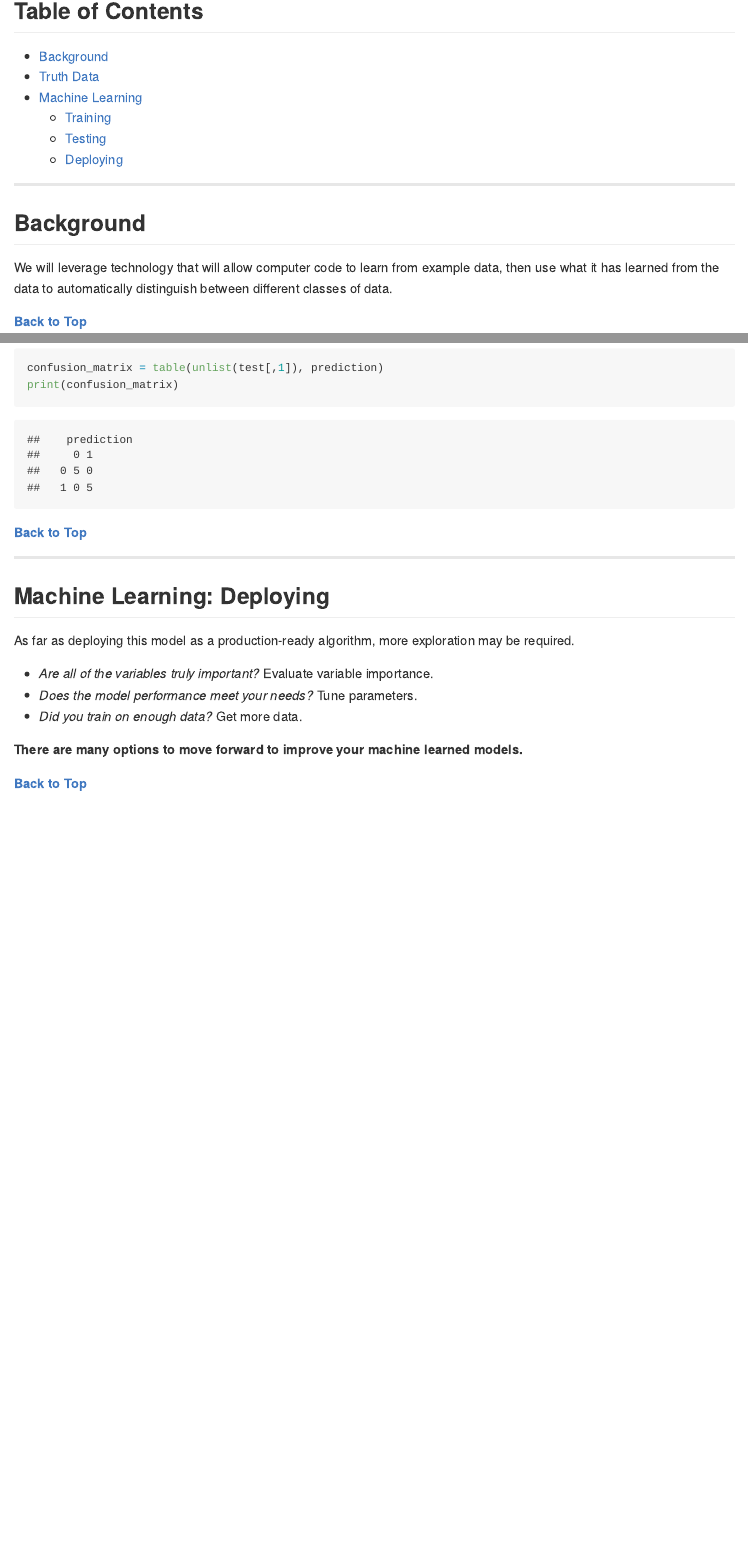
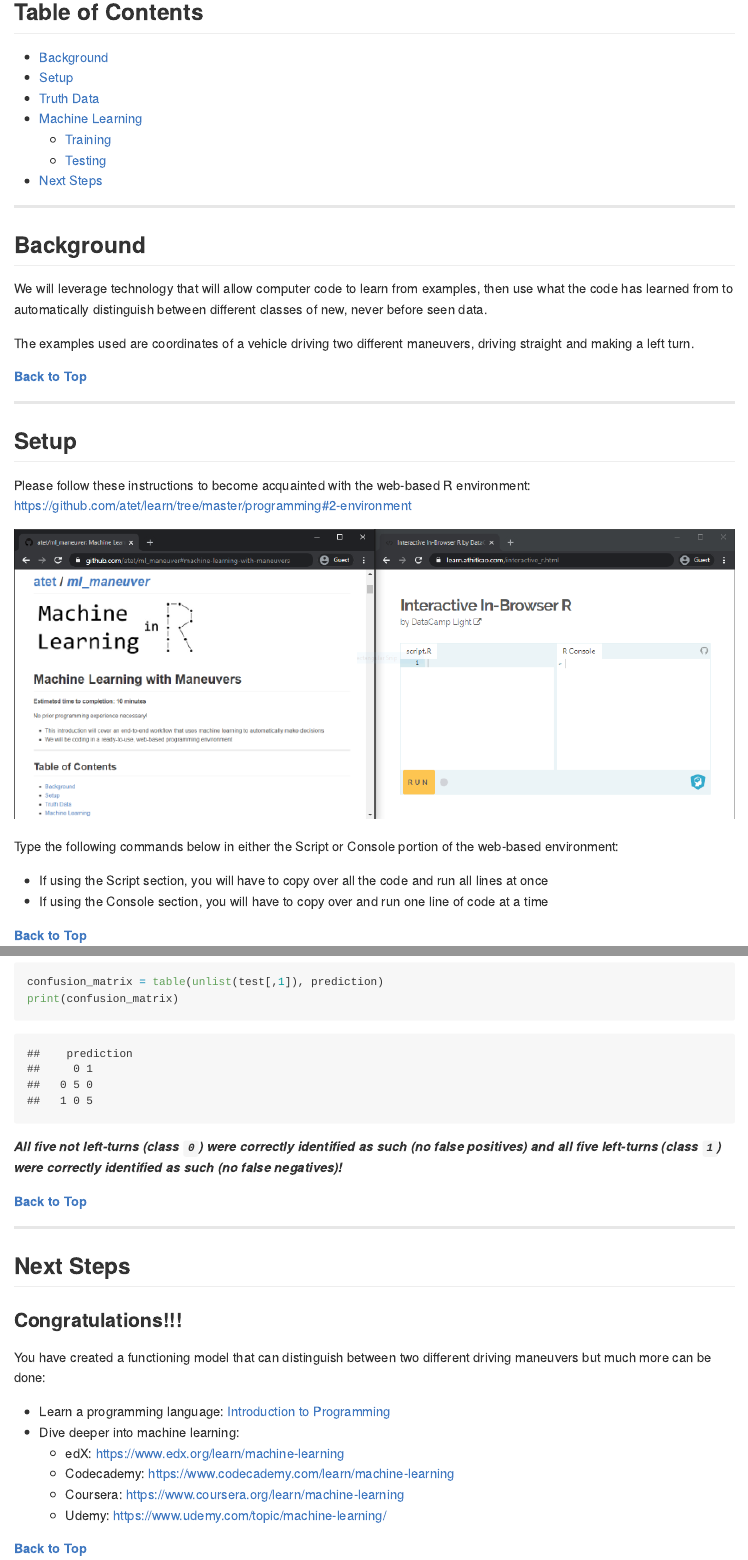
Before and after one commit to atet/ml_maneuver, an R Markdown document (README.Rmd): the page in a window 1100 px wide, from 230 px down before the commit and from 570 px down after it, so that both start at the same text, and a second part further down, joined at a grey line. Rendered offline with R 4.5, knitr and Pandoc, with nearby package versions; code that draws random numbers runs with fixed seeds of ours.

Commit message:
Updated README.Rmd with clarifying content and cleanup.

````diff
--- a/README.Rmd
+++ b/README.Rmd
@@ -22,11 +31,12 @@ knitr::opts_chunk$set(
 ## Table of Contents
 
 * [Background](#background)
+* [Setup](#setup)
 * [Truth Data](#truth-data)
 * [Machine Learning](#machine-learning)
    * [Training](#training)
    * [Testing](#testing)
-   * [Deploying](#deploying)
+* [Next Steps](#next-steps)
 
 ---
 
@@ -34,8 +44,26 @@ knitr::opts_chunk$set(
 
 ## Background
 
-We will leverage technology that will allow computer code to learn from example data, then use what it has learned from the data to automatically distinguish between different classes of data.
+We will leverage technology that will allow computer code to learn from examples, then use what the code has learned from to automatically distinguish between different classes of new, never before seen data.
 
+The examples used are coordinates of a vehicle driving two different maneuvers, driving straight and making a left turn.
+
+[**Back to Top**](#table-of-contents)
+
+---
+
+<a name="setup"></a>
+
+## Setup
+
+Please follow these instructions to become acquainted with the web-based R environment: [https://github.com/atet/learn/tree/master/programming#2-environment](https://github.com/atet/learn/tree/master/programming#2-environment)
+
+[![.img/f00.png](.img/f00.png)](#nolink)
+
+Type the following commands below in either the Script or Console portion of the web-based environment:
+
+* If using the Script section, you will have to copy over all the code and run all lines at once
+* If using the Console section, you will have to copy over and run one line of code at a time
 
 [**Back to Top**](#table-of-contents)
 
@@ -148,21 +179,26 @@ confusion_matrix = table(unlist(test[,1]), prediction)
 print(confusion_matrix)
 ```
 
+_**All five not left-turns (class `0`) were correctly identified as such (no false positives) and all five left-turns (class `1`) were correctly identified as such (no false negatives)!**_
+
 [**Back to Top**](#table-of-contents)
 
 ---
 
-<a name="deploying"></a>
+<a name="next-steps"></a>
 
-## Machine Learning: Deploying
+## Next Steps
 
-As far as deploying this model as a production-ready algorithm, more exploration may be required.
+### Congratulations!!!
 
-* _Are all of the variables truly important?_ Evaluate variable importance.
-* _Does the model performance meet your needs?_ Tune parameters.
-* _Did you train on enough data?_ Get more data.
+You have created a functioning model that can distinguish between two different driving maneuvers but much more can be done:
 
-**There are many options to move forward to improve your machine learned models.**
+* Learn a programming language: [Introduction to Programming](https://github.com/atet/learn/blob/master/programming/README.md#atet--learn--programming)
+* Dive deeper into machine learning:
+  * edX: [https://www.edx.org/learn/machine-learning](https://www.edx.org/learn/machine-learning)
+  * Codecademy: [https://www.codecademy.com/learn/machine-learning](https://www.codecademy.com/learn/machine-learning)
+  * Coursera: [https://www.coursera.org/learn/machine-learning](https://www.coursera.org/learn/machine-learning)
+  * Udemy: [https://www.udemy.com/topic/machine-learning/](https://www.udemy.com/topic/machine-learning/)
 
 [**Back to Top**](#table-of-contents)
 
````
Also changed, not shown: .img/f00.png (added), .img/logo.jpg (added), .img/placeholder.png (deleted), README.md, README.Rmd (36 more changed lines).
